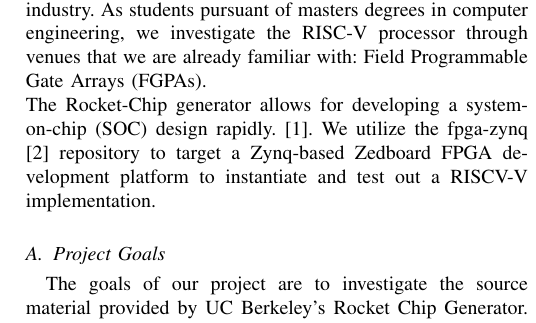
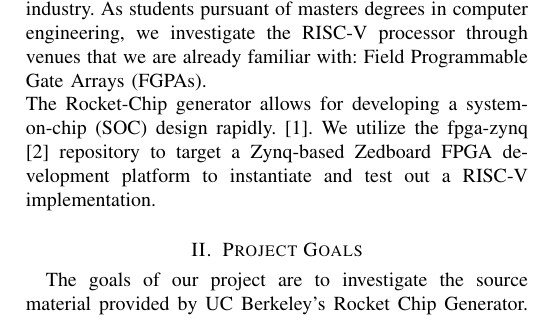
Before and after one commit to ashtonchase/cpe631_report, a LaTeX paper (cpe631.tex): part of one column of page 2 of 5, cut so that both start at the same text. Compiled offline with pdfLaTeX; a missing font is replaced by an installed copy or a similar font; a LaTeX package or settings file that is missing is left out.

Commit message:
intro updates

```diff
--- a/cpe631.tex
+++ b/cpe631.tex
@@ -453,15 +453,15 @@
 % Here we have the typical use of a "T" for an initial drop letter
 % and "HIS" in caps to complete the first word.
 \IEEEPARstart{T}{he} RISC-V open instruction set architecture commissioned in 2010 has been making waves in the in world of open hardware within both the academic community and industry. As students pursuant of masters degrees in computer engineering, we investigate the RISC-V processor through venues that we are already familiar with: Field Programmable Gate Arrays (FGPAs).
-\newline The Rocket-Chip generator allows for developing a system-on-chip (SOC) design rapidly.\cite{Asanović:EECS-2016-17}. We utilize the fpga-zynq\cite{fpga-zynq} repository to target a Zynq-based Zedboard FPGA development platform to instantiate and test out a RISCV-V implementation.
+\newline The Rocket-Chip generator allows for developing a system-on-chip (SOC) design rapidly.\cite{Asanović:EECS-2016-17}. We utilize the fpga-zynq\cite{fpga-zynq} repository to target a Zynq-based Zedboard FPGA development platform to instantiate and test out a RISC-V implementation.
 % You must have at least 2 lines in the paragraph with the drop letter
 % (should never be an issue)
 
 %\hfill iXs & acj
 %\hfill August 26, 2015
 
-\subsection{Project Goals}
-The goals of our project are to investigate the source material provided by UC Berkeley's Rocket Chip Generator. Specifically, we will recreate some of their results using their provided source code and documentation hosted at (https://github.com/ucb-bar/fpga-zynq). Our goals are listed in order or complexity. The intent was that as each goal is achieved, efforts will be focus on the next item; however, not all goals very fully achievable.
+\section{Project Goals}
+The goals of our project are to investigate the source material provided by UC Berkeley's Rocket Chip Generator. Specifically, we will attempt to replicate the successes of those listed in the fpga-zynq \cite{fgpa-zynq} repository. Goals are listed in order or complexity, but also different layers of the supplied design.
 % needed in second column of first page if using \IEEEpubid
 %\IEEEpubidadjcol
 
```
